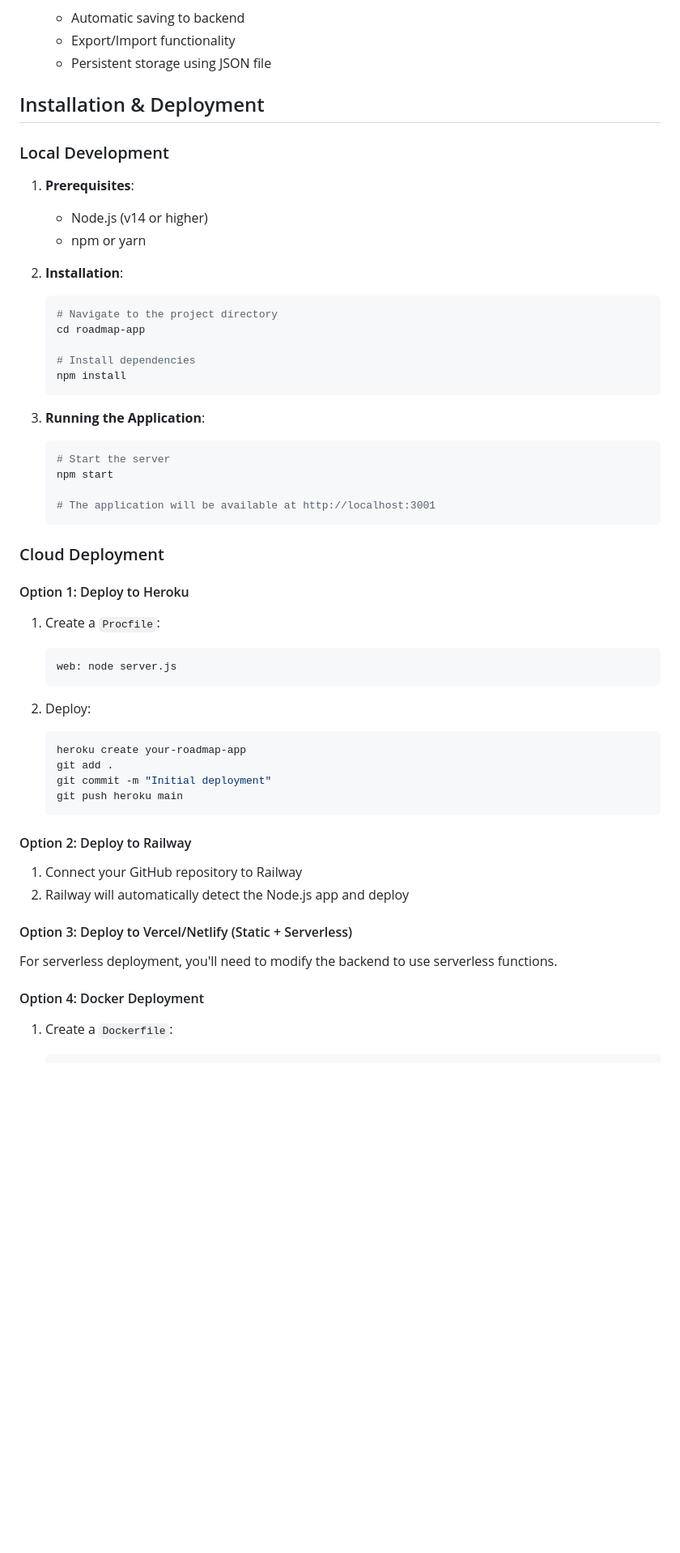
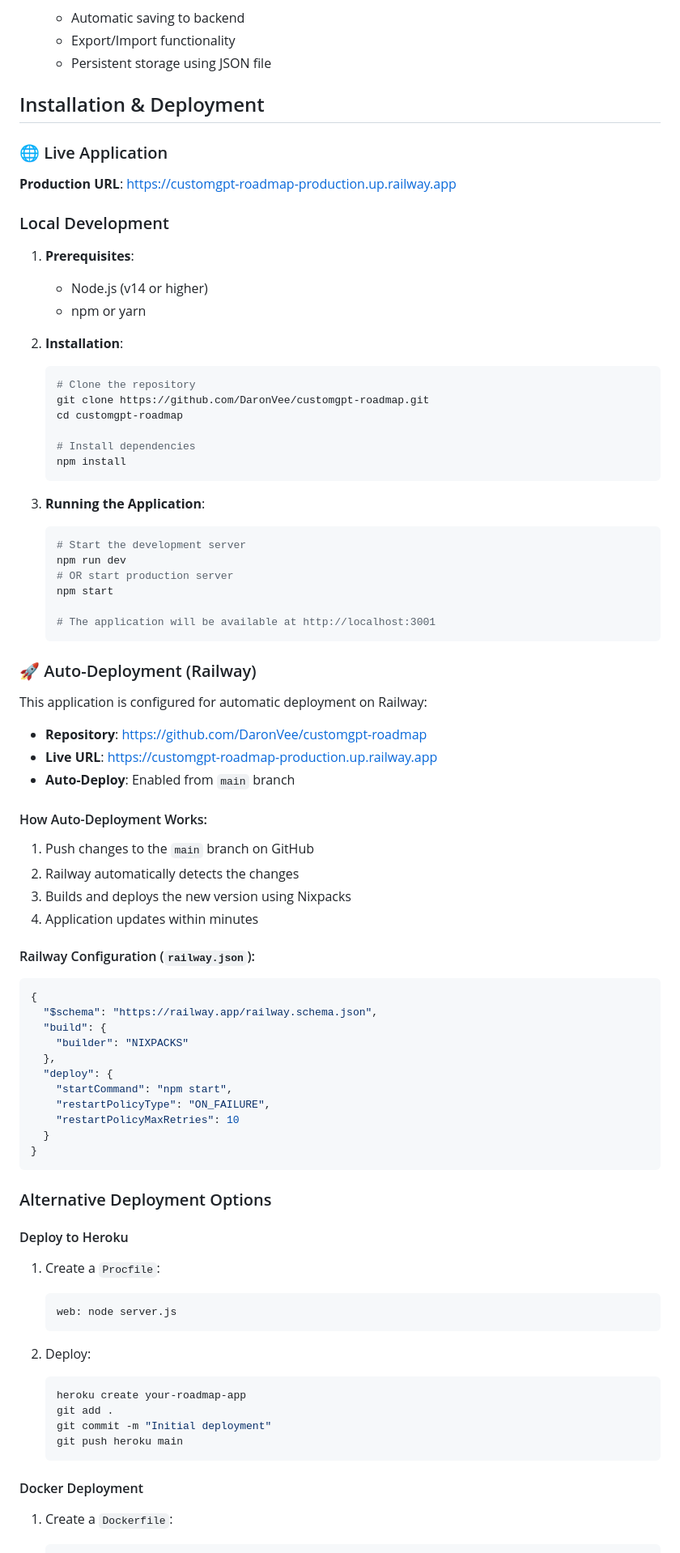
Before and after one commit to DaronVee/customgpt-roadmap, a Markdown page: README.md, the part around the change. Shown at 81% size. GitHub-like rendering; blank space fills up the shorter version.

Commit message:
Update documentation with Railway deployment details
- Add live production URL to README.md
- Include comprehensive Railway deployment instructions
- Update CLAUDE.md with deployment configuration details
- Document auto-deployment workflow from GitHub

🤖 Generated with [Claude Code](https://claude.ai/code)

Co-Authored-By: Claude <noreply@anthropic.com>

````diff
--- a/README.md
+++ b/README.md
@@ -29,6 +29,9 @@ This is a comprehensive, interactive roadmap application for managing your Custo
 
 ## Installation & Deployment
 
+### 🌐 Live Application
+**Production URL**: https://customgpt-roadmap-production.up.railway.app
+
 ### Local Development
 
 1. **Prerequisites**:
@@ -37,8 +40,9 @@ This is a comprehensive, interactive roadmap application for managing your Custo
 
 2. **Installation**:
    ```bash
-   # Navigate to the project directory
-   cd roadmap-app
+   # Clone the repository
+   git clone https://github.com/DaronVee/customgpt-roadmap.git
+   cd customgpt-roadmap
 
    # Install dependencies
    npm install
@@ -46,15 +50,46 @@ This is a comprehensive, interactive roadmap application for managing your Custo
 
 3. **Running the Application**:
    ```bash
-   # Start the server
+   # Start the development server
+   npm run dev
+   # OR start production server
    npm start
 
    # The application will be available at http://localhost:3001
    ```
 
-### Cloud Deployment
+### 🚀 Auto-Deployment (Railway)
 
-#### Option 1: Deploy to Heroku
+This application is configured for automatic deployment on Railway:
+
+- **Repository**: https://github.com/DaronVee/customgpt-roadmap
+- **Live URL**: https://customgpt-roadmap-production.up.railway.app
+- **Auto-Deploy**: Enabled from `main` branch
+
+#### How Auto-Deployment Works:
+1. Push changes to the `main` branch on GitHub
+2. Railway automatically detects the changes
+3. Builds and deploys the new version using Nixpacks
+4. Application updates within minutes
+
+#### Railway Configuration (`railway.json`):
+```json
+{
+  "$schema": "https://railway.app/railway.schema.json",
+  "build": {
+    "builder": "NIXPACKS"
+  },
+  "deploy": {
+    "startCommand": "npm start",
+    "restartPolicyType": "ON_FAILURE",
+    "restartPolicyMaxRetries": 10
+  }
+}
+```
+
+### Alternative Deployment Options
+
+#### Deploy to Heroku
 
 1. Create a `Procfile`:
    ```
@@ -69,16 +104,7 @@ This is a comprehensive, interactive roadmap application for managing your Custo
    git push heroku main
    ```
 
-#### Option 2: Deploy to Railway
-
-1. Connect your GitHub repository to Railway
-2. Railway will automatically detect the Node.js app and deploy
-
-#### Option 3: Deploy to Vercel/Netlify (Static + Serverless)
-
-For serverless deployment, you'll need to modify the backend to use serverless functions.
-
-#### Option 4: Docker Deployment
+#### Docker Deployment
 
 1. Create a `Dockerfile`:
    ```dockerfile
````
Also changed, not shown: CLAUDE.md (+13 -0 lines).
